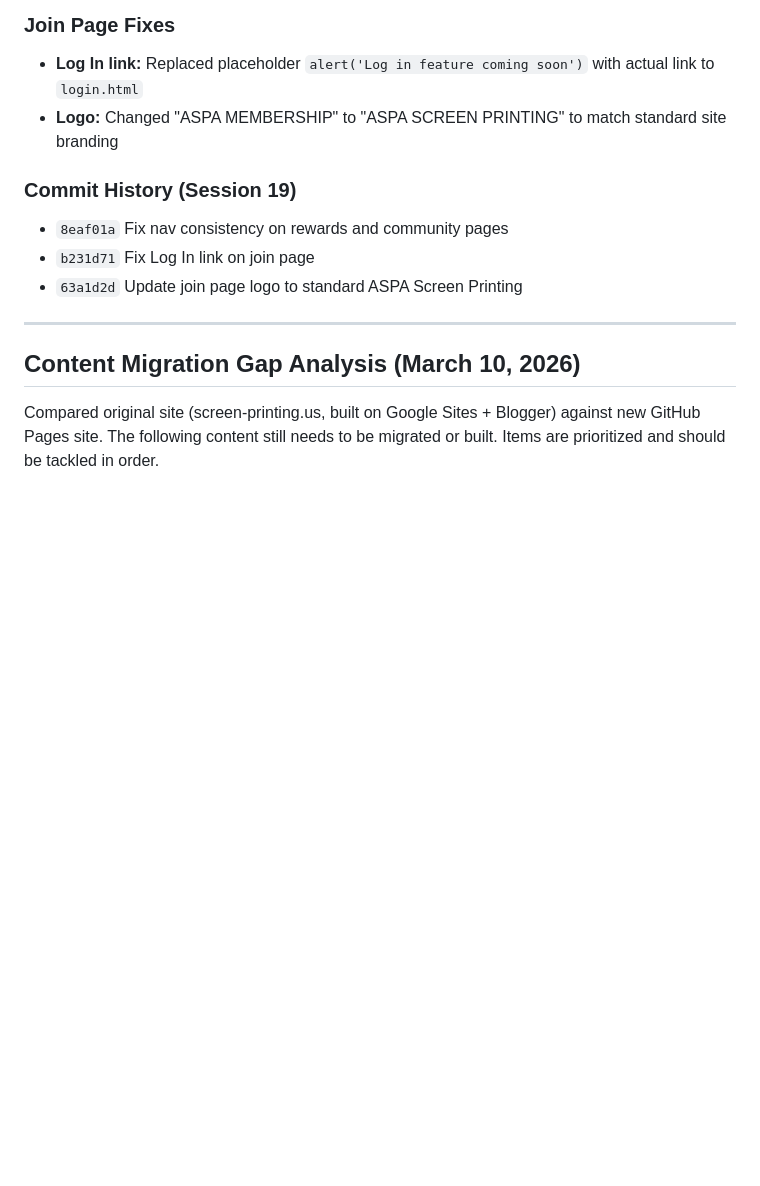
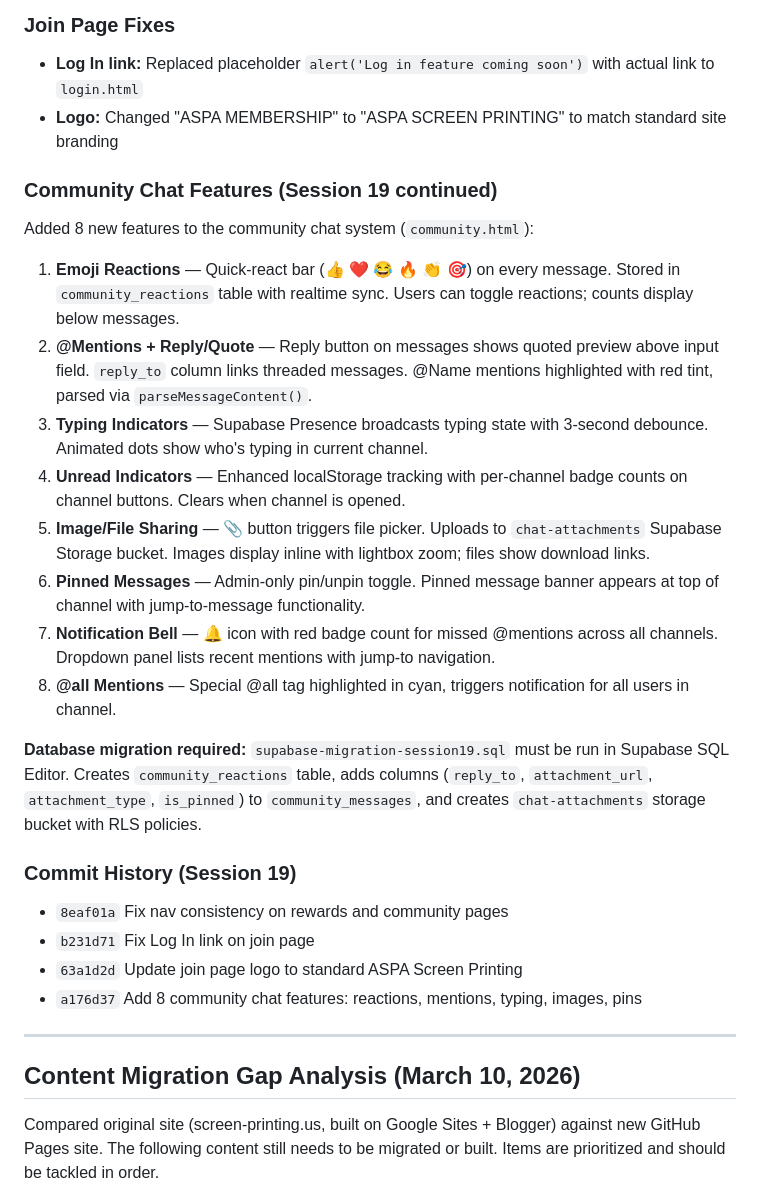
Before and after one commit to aspa-screenprinting/aspa-site, a Markdown page: ASPA_Project_Handoff.md, the part around the change. GitHub-like rendering; blank space fills up the shorter version.

Commit message:
Update handoff: Session 19 community chat features documentation
Co-Authored-By: Claude Opus 4.6 <noreply@anthropic.com>

```diff
--- a/ASPA_Project_Handoff.md
+++ b/ASPA_Project_Handoff.md
@@ -1037,10 +1037,25 @@ Fixed nav inconsistency across rewards.html and community.html — both pages ha
 - **Log In link:** Replaced placeholder `alert('Log in feature coming soon')` with actual link to `login.html`
 - **Logo:** Changed "ASPA MEMBERSHIP" to "ASPA SCREEN PRINTING" to match standard site branding
 
+### Community Chat Features (Session 19 continued)
+Added 8 new features to the community chat system (`community.html`):
+
+1. **Emoji Reactions** — Quick-react bar (👍 ❤️ 😂 🔥 👏 🎯) on every message. Stored in `community_reactions` table with realtime sync. Users can toggle reactions; counts display below messages.
+2. **@Mentions + Reply/Quote** — Reply button on messages shows quoted preview above input field. `reply_to` column links threaded messages. @Name mentions highlighted with red tint, parsed via `parseMessageContent()`.
+3. **Typing Indicators** — Supabase Presence broadcasts typing state with 3-second debounce. Animated dots show who's typing in current channel.
+4. **Unread Indicators** — Enhanced localStorage tracking with per-channel badge counts on channel buttons. Clears when channel is opened.
+5. **Image/File Sharing** — 📎 button triggers file picker. Uploads to `chat-attachments` Supabase Storage bucket. Images display inline with lightbox zoom; files show download links.
+6. **Pinned Messages** — Admin-only pin/unpin toggle. Pinned message banner appears at top of channel with jump-to-message functionality.
+7. **Notification Bell** — 🔔 icon with red badge count for missed @mentions across all channels. Dropdown panel lists recent mentions with jump-to navigation.
+8. **@all Mentions** — Special @all tag highlighted in cyan, triggers notification for all users in channel.
+
+**Database migration required:** `supabase-migration-session19.sql` must be run in Supabase SQL Editor. Creates `community_reactions` table, adds columns (`reply_to`, `attachment_url`, `attachment_type`, `is_pinned`) to `community_messages`, and creates `chat-attachments` storage bucket with RLS policies.
+
 ### Commit History (Session 19)
 - `8eaf01a` Fix nav consistency on rewards and community pages
 - `b231d71` Fix Log In link on join page
 - `63a1d2d` Update join page logo to standard ASPA Screen Printing
+- `a176d37` Add 8 community chat features: reactions, mentions, typing, images, pins
 
 ---
 
```
